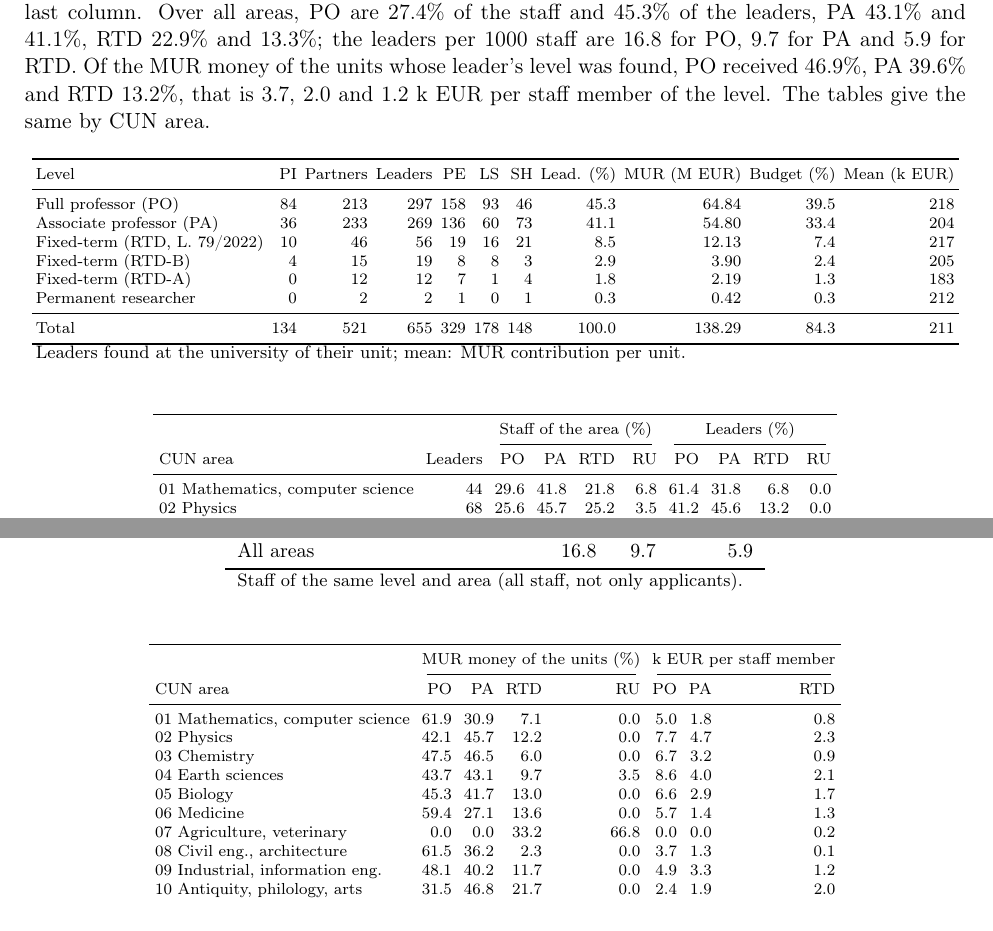
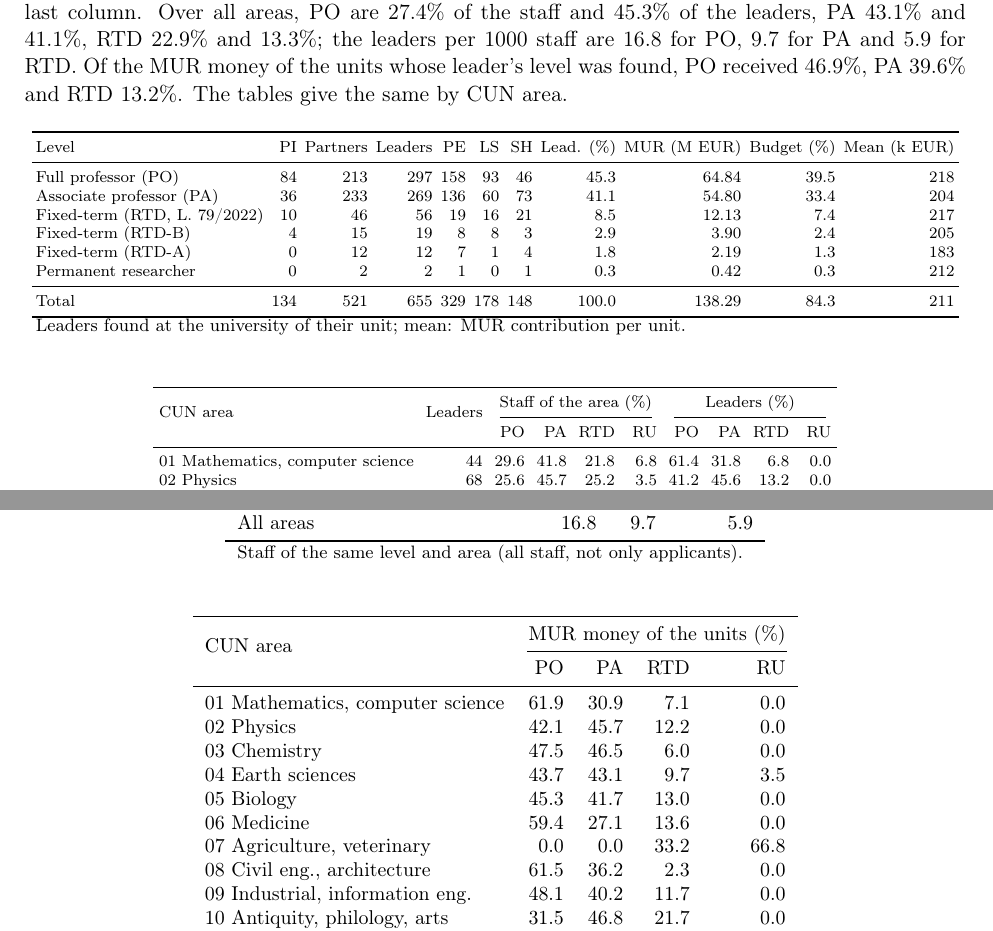
Before and after one commit to dpadula85/prin-extract, a LaTeX document (report/report.tex): two parts of pages 16 and 17 of 24, joined at a grey line, cut so that both start at the same text. Compiled offline with pdfLaTeX.

Commit message:
Report: multirow headers; drop money per staff member; clearer random-assignment legend
Co-Authored-By: Claude Sonnet 5.5 <noreply@anthropic.com>

```diff
--- a/report/report.tex
+++ b/report/report.tex
@@ -4,6 +4,7 @@
 \usepackage[margin=2.2cm]{geometry}
 \usepackage{graphicx}
 \usepackage{booktabs}
+\usepackage{multirow}
 \usepackage{longtable}
 \usepackage{float}
 \usepackage{siunitx}
@@ -343,7 +344,7 @@ Total, all GSDs & 134 & 521 & 655 \\
 \subsubsection{Career level of the unit leaders}
 \textbf{Purpose.} To show the career level (full professor PO, associate professor PA, fixed-term researcher RTD) of the leaders of the funded units, the MUR money of their units, and, by CUN area, the share of each level among the leaders, and of the MUR money of their units, against its share among all the professors and researchers of the Italian universities (2024). The levels are from the same MUR directory lookup as the disciplinary group; PRIN sectors have no staff data, so the staff comparison is by CUN area.
 
-\textbf{Result.} The level was found for 655 leaders. Full professors are 84 of the 134 PIs and 213 of the 521 partner-unit leaders; associate professors are 36 and 233; fixed-term researchers are 14 and 73. The units led by full professors received 39.5\% of the total budget, those led by associate professors 33.4\%, those led by fixed-term researchers 11.1\%. The mean MUR contribution per unit is in the last column. Over all areas, PO are 27.4\% of the staff and 45.3\% of the leaders, PA 43.1\% and 41.1\%, RTD 22.9\% and 13.3\%; the leaders per 1000 staff are 16.8 for PO, 9.7 for PA and 5.9 for RTD. Of the MUR money of the units whose leader's level was found, PO received 46.9\%, PA 39.6\% and RTD 13.2\%, that is 3.7, 2.0 and 1.2 k EUR per staff member of the level. The tables give the same by CUN area.
+\textbf{Result.} The level was found for 655 leaders. Full professors are 84 of the 134 PIs and 213 of the 521 partner-unit leaders; associate professors are 36 and 233; fixed-term researchers are 14 and 73. The units led by full professors received 39.5\% of the total budget, those led by associate professors 33.4\%, those led by fixed-term researchers 11.1\%. The mean MUR contribution per unit is in the last column. Over all areas, PO are 27.4\% of the staff and 45.3\% of the leaders, PA 43.1\% and 41.1\%, RTD 22.9\% and 13.3\%; the leaders per 1000 staff are 16.8 for PO, 9.7 for PA and 5.9 for RTD. Of the MUR money of the units whose leader's level was found, PO received 46.9\%, PA 39.6\% and RTD 13.2\%. The tables give the same by CUN area.
 
 \begin{table}[H]
 \centering
@@ -369,9 +370,9 @@ Total & 134 & 521 & 655 & 329 & 178 & 148 & 100.0 & 138.29 & 84.3 & 211 \\
 \scriptsize\setlength{\tabcolsep}{3pt}
 \begin{tabular}{lrrrrrrrrr}
 \toprule
-\multicolumn{2}{c}{} & \multicolumn{4}{c}{Staff of the area (\%)} & \multicolumn{4}{c}{Leaders (\%)} \\
+\multirow{2}{*}{CUN area} & \multirow{2}{*}{Leaders} & \multicolumn{4}{c}{Staff of the area (\%)} & \multicolumn{4}{c}{Leaders (\%)} \\
 \cmidrule(lr){3-6}\cmidrule(lr){7-10}
-CUN area & Leaders & PO & PA & RTD & RU & PO & PA & RTD & RU \\
+ &  & PO & PA & RTD & RU & PO & PA & RTD & RU \\
 \midrule
 01 Mathematics, computer science & 44 & 29.6 & 41.8 & 21.8 & 6.8 & 61.4 & 31.8 & 6.8 & 0.0 \\
 02 Physics & 68 & 25.6 & 45.7 & 25.2 & 3.5 & 41.2 & 45.6 & 13.2 & 0.0 \\
@@ -424,24 +425,21 @@ All areas & 16.8 & 9.7 & 5.9 \\
 \end{table}
 \begin{table}[H]
 \centering
-\scriptsize\setlength{\tabcolsep}{3pt}
-\begin{tabular}{lrrrrrrr}
+\small
+\begin{tabular}{lrrrr}
 \toprule
-\multicolumn{1}{c}{} & \multicolumn{4}{c}{MUR money of the units (\%)} & \multicolumn{3}{c}{k EUR per staff member} \\
-\cmidrule(lr){2-5}\cmidrule(lr){6-8}
-CUN area & PO & PA & RTD & RU & PO & PA & RTD \\
+\multirow{2}{*}{CUN area} & \multicolumn{4}{c}{MUR money of the units (\%)} \\
+\cmidrule(lr){2-5}
+ & PO & PA & RTD & RU \\
 \midrule
-01 Mathematics, computer science & 61.9 & 30.9 & 7.1 & 0.0 & 5.0 & 1.8 & 0.8 \\
-02 Physics & 42.1 & 45.7 & 12.2 & 0.0 & 7.7 & 4.7 & 2.3 \\
-03 Chemistry & 47.5 & 46.5 & 6.0 & 0.0 & 6.7 & 3.2 & 0.9 \\
-04 Earth sciences & 43.7 & 43.1 & 9.7 & 3.5 & 8.6 & 4.0 & 2.1 \\
-05 Biology & 45.3 & 41.7 & 13.0 & 0.0 & 6.6 & 2.9 & 1.7 \\
-06 Medicine & 59.4 & 27.1 & 13.6 & 0.0 & 5.7 & 1.4 & 1.3 \\
-07 Agriculture, veterinary & 0.0 & 0.0 & 33.2 & 66.8 & 0.0 & 0.0 & 0.2 \\
-08 Civil eng., architecture & 61.5 & 36.2 & 2.3 & 0.0 & 3.7 & 1.3 & 0.1 \\
-09 Industrial, information eng. & 48.1 & 40.2 & 11.7 & 0.0 & 4.9 & 3.3 & 1.2 \\
-10 Antiquity, philology, arts & 31.5 & 46.8 & 21.7 & 0.0 & 2.4 & 1.9 & 2.0 \\
-11 History, philosophy, psychology & 31.9 & 46.4 & 21.7 & 0.0 & 2.9 & 2.5 & 2.4 \\
-12 Law & 75.3 & 24.7 & 0.0 & 0.0 & 0.4 & 0.1 & 0.0 \\
-13 Economics, statistics & 32.9 & 40.1 & 27.0 & 0.0 & 1.0 & 1.1 & 1.4 \\
-14 Political, social sciences & 20.2 & 79.8 & 0.0 & 0.0 & 0.3 & 0.7 & 0.0 \\
+01 Mathematics, computer science & 61.9 & 30.9 & 7.1 & 0.0 \\
+02 Physics & 42.1 & 45.7 & 12.2 & 0.0 \\
+03 Chemistry & 47.5 & 46.5 & 6.0 & 0.0 \\
+04 Earth sciences & 43.7 & 43.1 & 9.7 & 3.5 \\
+05 Biology & 45.3 & 41.7 & 13.0 & 0.0 \\
+06 Medicine & 59.4 & 27.1 & 13.6 & 0.0 \\
+07 Agriculture, veterinary & 0.0 & 0.0 & 33.2 & 66.8 \\
+08 Civil eng., architecture & 61.5 & 36.2 & 2.3 & 0.0 \\
+09 Industrial, information eng. & 48.1 & 40.2 & 11.7 & 0.0 \\
+10 Antiquity, philology, arts & 31.5 & 46.8 & 21.7 & 0.0 \\
+11 History, philosophy, psychology & 31.9 & 46.4 & 21.7 & 0.0 \\
```
Also changed, not shown: prin_out/analysis/career_areas.csv (+16 -16 lines), prin_out/figures/budget_by_institution.pdf, prin_out/figures/career_levels.pdf, prin_out/figures/collaboration_map.pdf, prin_out/figures/distinct_gsd.pdf, prin_out/figures/distinct_gsd.png, prin_out/figures/gender.pdf, prin_out/figures/gsd_areas.pdf, prin_out/figures/gsd_staff_vs_budget.pdf, prin_out/figures/highlight_map.pdf, prin_out/figures/highlight_map.png, prin_out/figures/highlight_neighbours.pdf, prin_out/figures/institution_breadth.pdf, prin_out/figures/institution_types.pdf, 12 more files, 2 other files.
